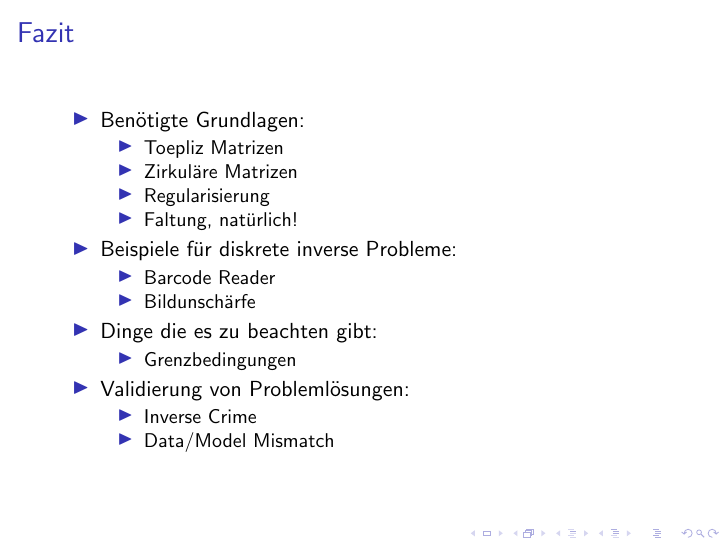
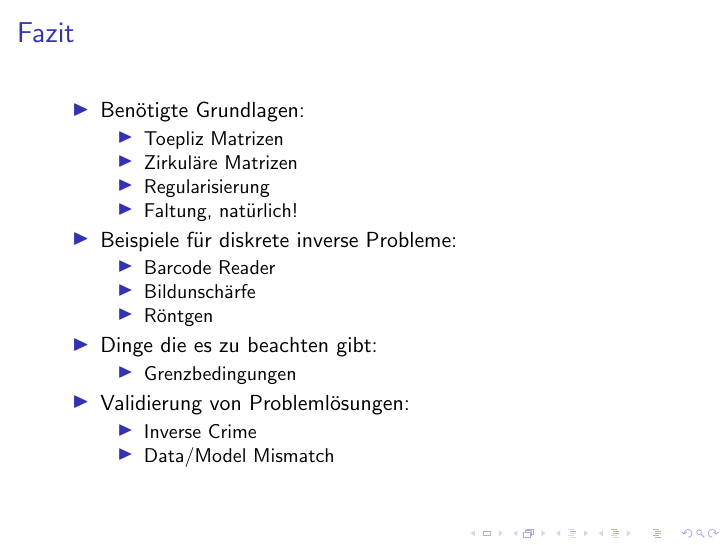
Before and after one commit to sils/learning, LaTeX slides (pros_math/pres.tex): page 61 of 62 before the commit and page 62 of 63 after it. Compiled offline with pdfLaTeX.

Commit message:
add xray to conclusion

```diff
--- a/pros_math/pres.tex
+++ b/pros_math/pres.tex
@@ -552,6 +552,8 @@ Realitätsnähe $\rightarrow$ Womit Algorithmus testen?
   \pause
   \item Bildunschärfe
   \pause
+  \item Röntgen
+  \pause
   \end{itemize}
 \item Dinge die es zu beachten gibt:
 \pause
```
